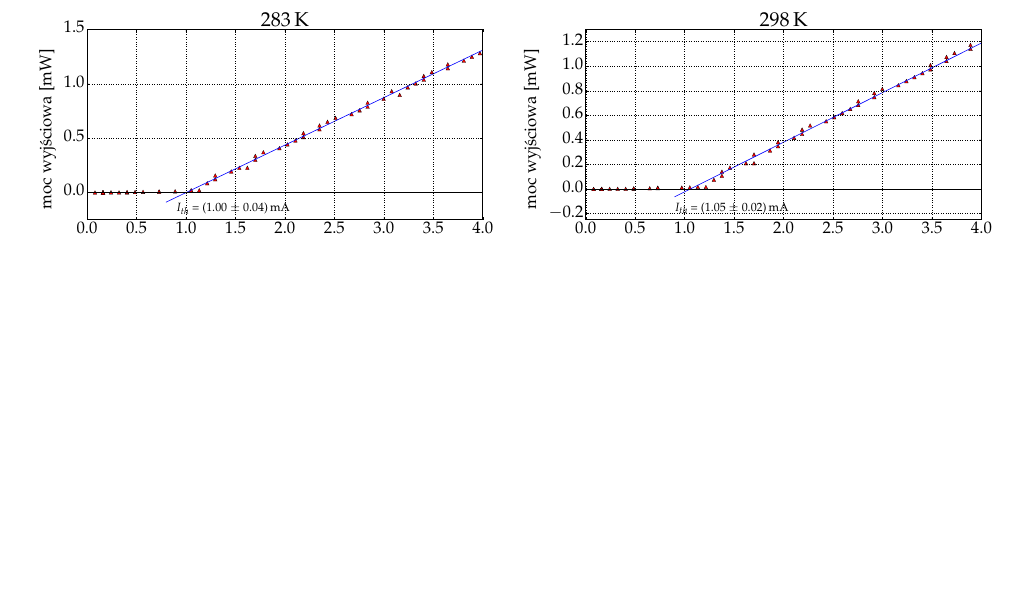
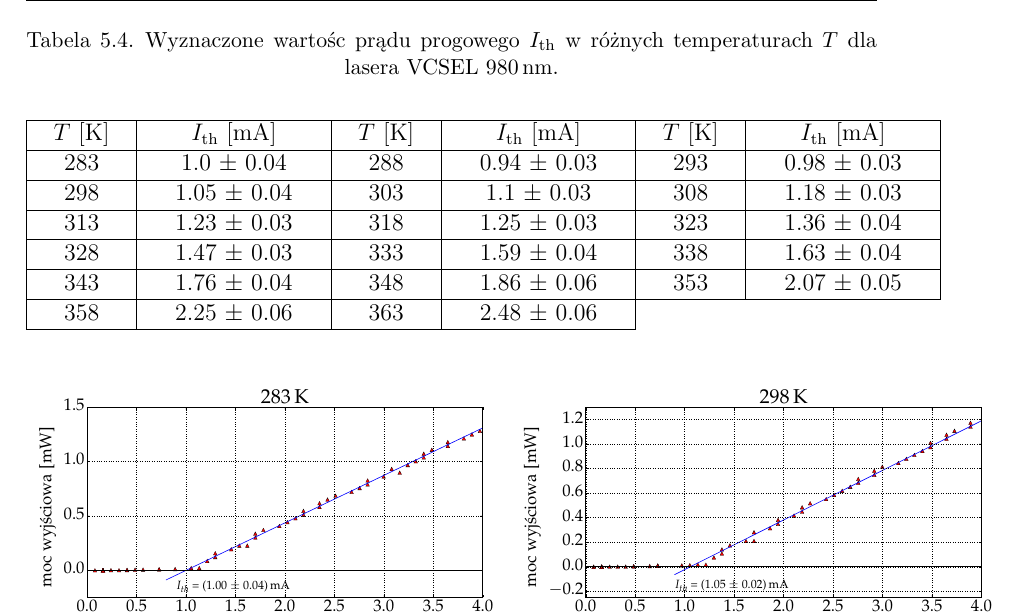
Before and after one commit to pawel21/pracainz, a LaTeX thesis (main.tex, which reads laser850edge.tex, laser980.tex): part of page 30 of 34 before the commit and part of page 28 of 33 after it, cut at the place of the change, the shorter picture padded with empty space. The pictures show the PDF file main.pdf that the author committed with the source.

Commit message:
add table

```diff
--- a/laser850edge.tex
+++ b/laser850edge.tex
@@ -1 +1,7 @@
 \section{Laser krawędziowy 850\,nm}
+\begin{table}
+\begin{center}
+\caption{ Wyznaczone wartośc prądu progowego $I_{\mathrm{th}}$ w różnych temperaturach $T$ dla lasera krawędziowego 850\,nm.}
+\begin{tabular}{ | C{1.5cm}|  C{3.0cm} | C{1.5cm} | C{3.0cm}| C{1.5cm} | C{3.0cm}|}
+\hline
+$T$ [K] &   $I_{\mathrm{th}}$ [mA]  &  $T$ [K] &   $I_{\mathrm{th}}$ [mA]  &  $T$ [K] &   $I_{\mathrm{th}}$ [mA] 	\\ \hline
@@ -1,0 +13,4 @@
+\end{tabular}
+\end{center}
+\end{table}
+\begin{figure}
--- a/laser980.tex
+++ b/laser980.tex
@@ -1,9 +1,36 @@
 \section{Laser VCSEL 980\,nm}
+\begin{table}
+\begin{center}
+\caption{ Wyznaczone wartośc prądu progowego $I_{\mathrm{th}}$ w różnych temperaturach $T$ dla lasera VCSEL 980\,nm.}
+\begin{tabular}{ | C{1.5cm}|  C{3.0cm} | C{1.5cm} | C{3.0cm}| C{1.5cm} | C{3.0cm}|}
+\hline
+$T$ [K] &   $I_{\mathrm{th}}$ [mA]  &  $T$ [K] &   $I_{\mathrm{th}}$ [mA]  &  $T$ [K] &   $I_{\mathrm{th}}$ [mA] 	\\ \hline
+283      &   1.0 $\pm$ 0.04  & 288      &   0.94 $\pm$ 0.03       & 293		 &   0.98 $\pm$ 0.03  \\ \hline
+298		 &   1.05 $\pm$ 0.04  & 303		 &   1.1 $\pm$ 0.03  & 308		 &   1.18 $\pm$ 0.03  \\ \hline
+313		 &   1.23 $\pm$ 0.03  & 318		 &   1.25 $\pm$ 0.03  & 323		 &   1.36 $\pm$ 0.04  \\ \hline
+328		 &   1.47 $\pm$ 0.03  & 333		 &   1.59 $\pm$ 0.04    & 338		 &   1.63 $\pm$ 0.04  \\ \hline
+343		 &   1.76 $\pm$ 0.04    & 348		 &   1.86 $\pm$ 0.06    & 353		 &   2.07 $\pm$ 0.05  \\ \hline
+358      &   2.25 $\pm$ 0.06  & 363 & 2.48 $\pm$ 0.06 \\ \cline{1-4}
+\end{tabular}
+\end{center}
+\end{table}
 \begin{figure}
 \center
   \includegraphics[scale=0.30]{plot980/plot_fit_i_th4.eps}
   \label{rys1}
   \caption{Wykres ilustrujący wyznaczanie prądu progow dla lasera VCSEL 980\,nm.}
+\end{figure}
+\begin{figure}
+\center
+  \includegraphics[scale=0.30]{plot980/plot_temp_i_th_log_lin.eps}
+  \label{rys1}
+  \caption{Wykres prądu progow od temperatury dla lasera VCSEL 980\,nm w skali liniowej oraz logarytmicznej.}
+\end{figure}
+\begin{figure}
+\center
+  \includegraphics[scale=0.30]{plot980/plot_i_v_i_l.eps}
+  \label{rys1}
+  \caption{Wykres napięcia oraz mocy wyjściowej w fukcji prądu dla lasera VCSEL 980\,nm.}
 \end{figure}
 \begin{figure}
 \center
```
Also changed, not shown: laser635.tex (+12 -12 lines), laser850vcsel.tex (+31 -31 lines), main.pdf, plot635/plot_eff_via_current_all.eps (added), plot980/plot_i_v_i_l.eps (added), plot980/plot_temp_i_th_log_lin.eps, plot_edge_850/plot_i_v_i_l.eps (added), plot_vcsel_850/plot_eff_all_via_current.eps, plot_vcsel_850/plot_eff_all_via_current2.eps (added), laser850edge.tex (14 more changed lines), 4 other files.
